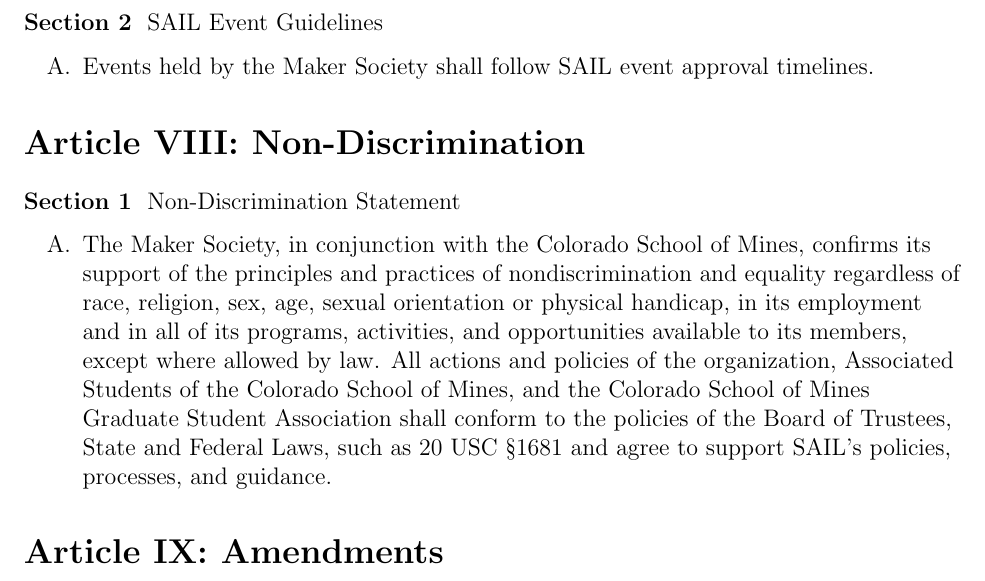
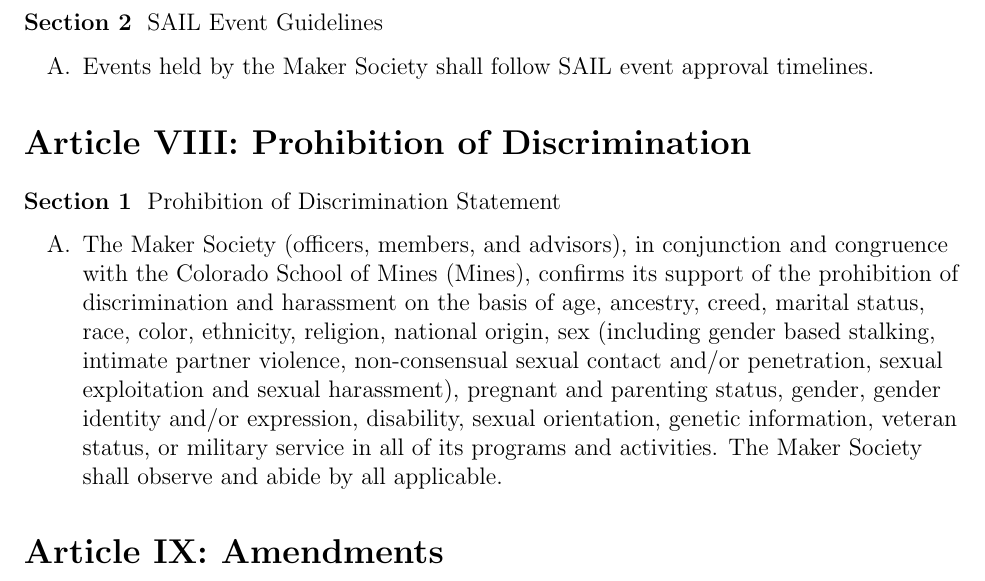
Before and after one commit to ComputerAided3/MMS-Bylaws, a LaTeX document (MMS_Bylaws.tex): part of page 9 of 9, cut so that both start at the same text. Compiled offline with pdfLaTeX.

Commit message:
Amend as voted by MMS Exec Board, July 16, 2024.
Update non-discrimination statement.

```diff
--- a/MMS_Bylaws.tex
+++ b/MMS_Bylaws.tex
@@ -300,10 +300,10 @@
 \end{enumerate}
 
 
-\barticle{Non-Discrimination}
-\bsection{Non-Discrimination Statement}
+\barticle{Prohibition of Discrimination}
+\bsection{Prohibition of Discrimination Statement}
 \begin{enumerate}[label=\Alph*.]
-    \item The Maker Society, in conjunction with the Colorado School of Mines, confirms its support of the principles and practices of nondiscrimination and equality regardless of race, religion, sex, age, sexual orientation or physical handicap, in its employment and in all of its programs, activities, and opportunities available to its members, except where allowed by law. All actions and policies of the organization, Associated Students of the Colorado School of Mines, and the Colorado School of Mines Graduate Student Association shall conform to the policies of the Board of Trustees, State and Federal Laws, such as 20 USC §1681 and agree to support SAIL’s policies, processes, and guidance.
+    \item The Maker Society (officers, members, and advisors), in conjunction and congruence with the Colorado School of Mines (Mines), confirms its support of the prohibition of discrimination and harassment on the basis of age, ancestry, creed, marital status, race, color, ethnicity, religion, national origin, sex (including gender based stalking, intimate partner violence, non-consensual sexual contact and/or penetration, sexual exploitation and sexual harassment), pregnant and parenting status, gender, gender identity and/or expression, disability, sexual orientation, genetic information, veteran status, or military service in all of its programs and activities. The Maker Society shall observe and abide by all applicable.
 \end{enumerate}
 
 \barticle{Amendments}
```
Also changed, not shown: MMS_Bylaws.pdf.
